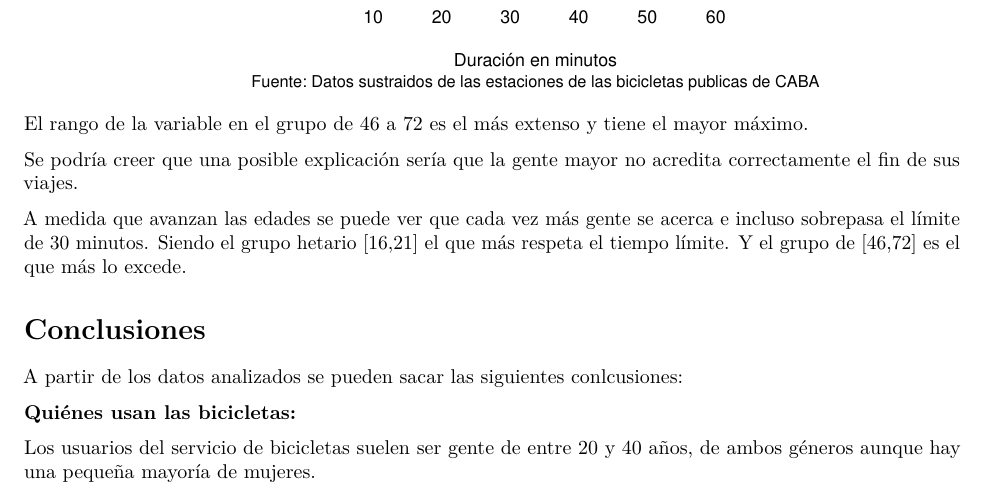
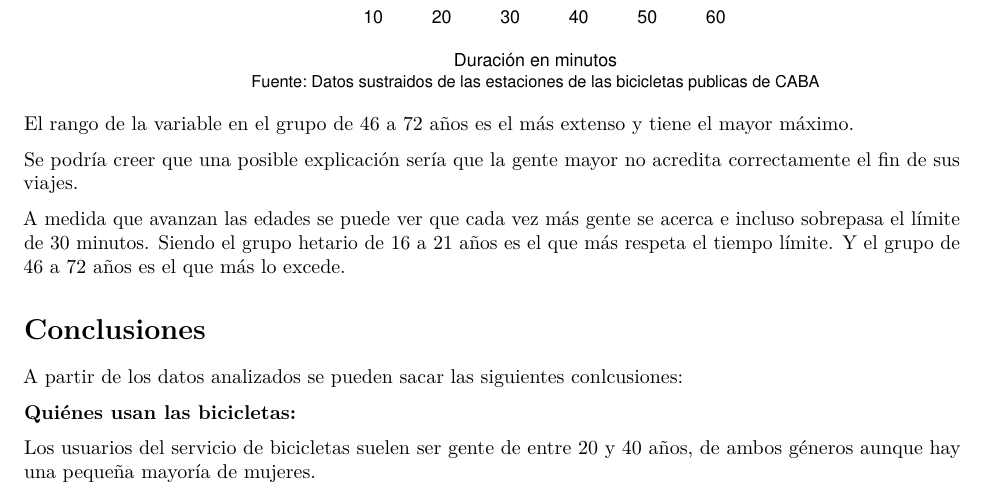
Before and after one commit to TomasSantucci/ecobici-estadistica-descriptiva, an R Markdown document (tp.Rmd): part of page 9 of 9, cut so that both start at the same text. The pictures show the output file PDF/tp.pdf that the author committed with the source.

Commit message:
Entrega del Tp

````diff
--- a/tp.Rmd
+++ b/tp.Rmd
@@ -405,12 +405,12 @@ boxplot((bivar$distancia)~(bivar$edad), horizontal = TRUE, outline = FALSE,
         xlab = "Duración en minutos", boxfill = "lightblue")
 ```
 
-El rango de la variable en el grupo de 46 a 72 es el más extenso y tiene el mayor máximo.
+El rango de la variable en el grupo de 46 a 72 años es el más extenso y tiene el mayor máximo.
 
 Se podría creer que una posible explicación sería que la gente mayor no acredita correctamente el fin de sus viajes.
 
 A medida que avanzan las edades se puede ver que cada vez más gente se acerca e incluso sobrepasa el límite de 30 minutos.
-Siendo el grupo hetario [16,21] el que más respeta el tiempo límite. Y el grupo de [46,72] es el que más lo excede.
+Siendo el grupo hetario de 16 a 21 años es el que más respeta el tiempo límite. Y el grupo de 46 a 72 años es el que más lo excede.
 
 # **Conclusiones**
 
````
Also changed, not shown: PDF/TP_TomasSantucci_FernandoSilva.pdf (added), PDF/tp.pdf, PDF/tp_merged.pdf (deleted).
